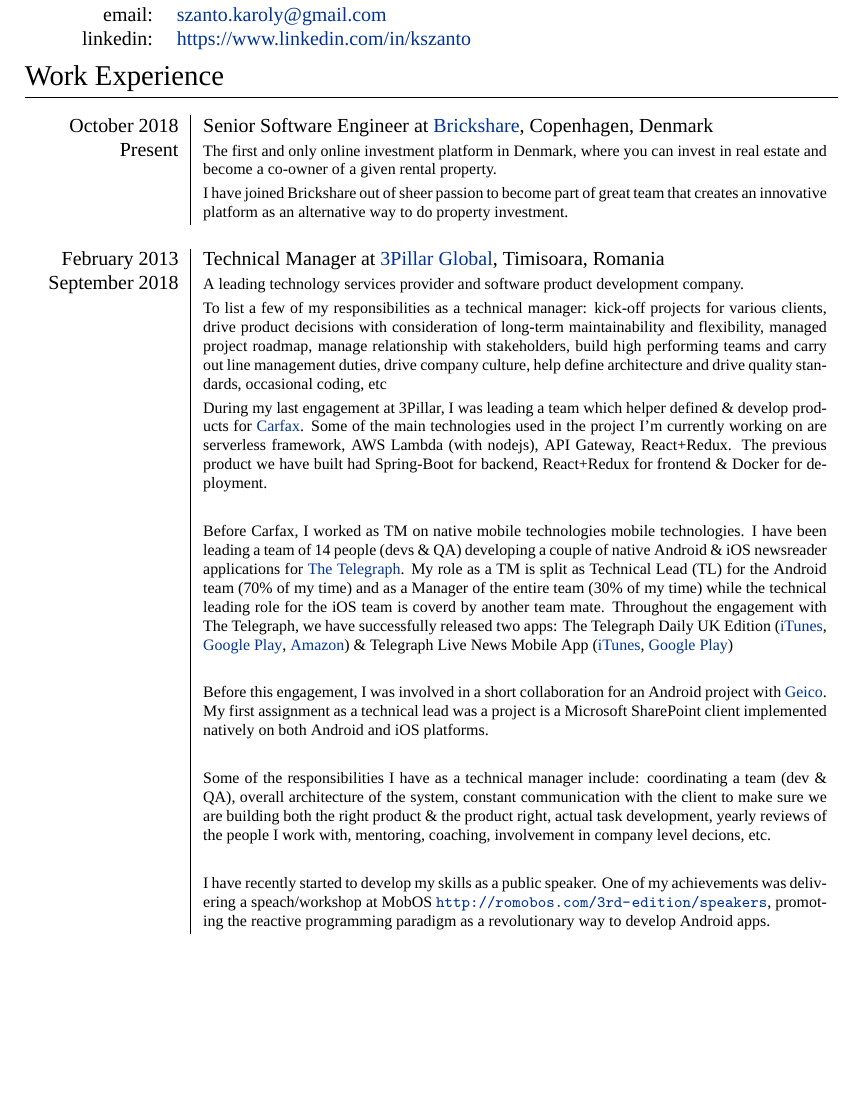
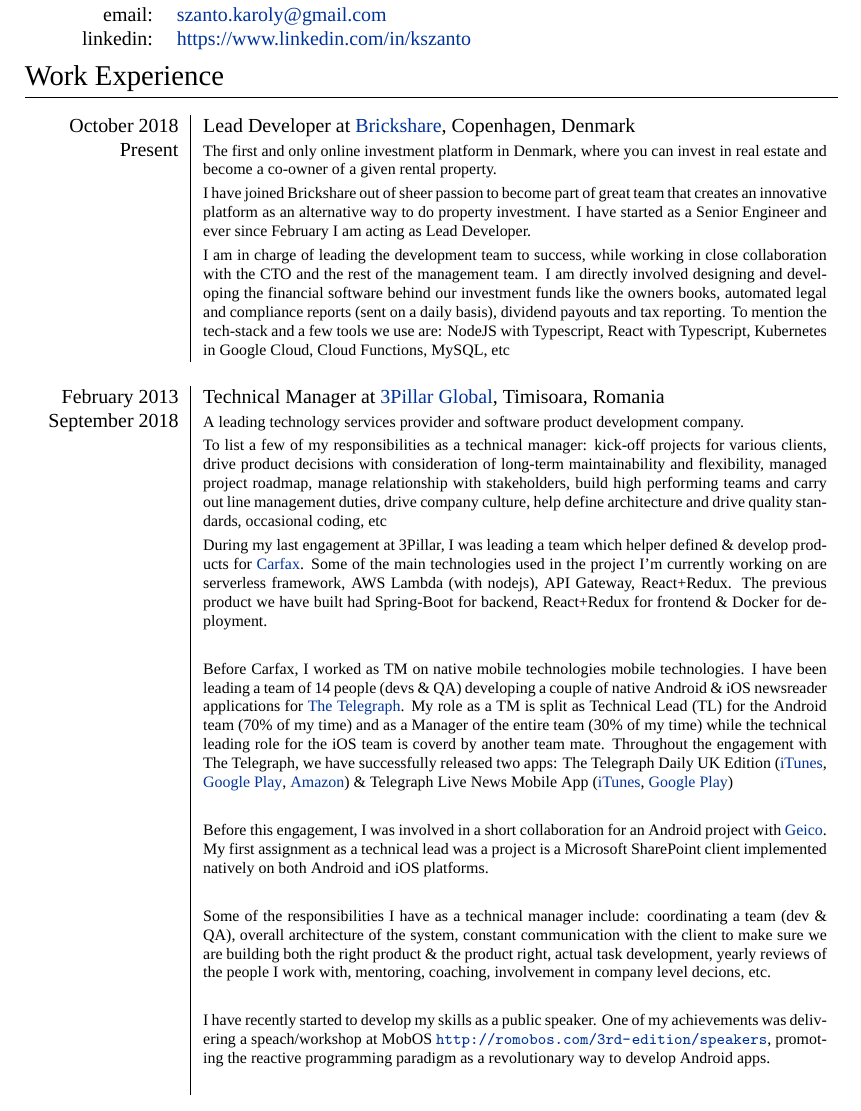
Before and after one commit to ksza/Curriculum-Vitae, a LaTeX CV (cv.tex): part of page 1 of 5, cut so that both start at the same text, the shorter picture padded with empty space. Compiled offline with XeLaTeX; a missing font is replaced by an installed copy or a similar font.

Commit message:
updated brickshare xp

```diff
--- a/cv.tex
+++ b/cv.tex
@@ -80,12 +80,13 @@
 \section{Work Experience}
 \begin{longtable}{p{2.5cm}|p{11cm}}
 
- \raggedleft \textsc{October 2018} & Senior Software Engineer at
+ \raggedleft \textsc{October 2018} & Lead Developer at
  \textsc{\href{https://www.brickshare.dk/}{Brickshare}}, Copenhagen, Denmark
  \\\raggedleft \textsc{Present}\\&
  \footnotesize{The first and only online investment platform in Denmark, where you can invest in real estate and become a co-owner of a given rental property.}\\
 
-& \footnotesize{I have joined Brickshare out of sheer passion to become part of great team that creates an innovative platform as an alternative way to do property investment.}\\
+& \footnotesize{I have joined Brickshare out of sheer passion to become part of great team that creates an innovative platform as an alternative way to do property investment. I have started as a Senior Engineer and ever since February I am acting as Lead Developer.}\\
+& \footnotesize{I am in charge of leading the development team to success, while working in close collaboration with the CTO and the rest of the management team. I am directly involved designing and developing the financial software behind our investment funds like the owners books, automated legal and compliance reports (sent on a daily basis), dividend payouts and tax reporting. To mention the tech-stack and a few tools we use are: NodeJS with Typescript, React with Typescript, Kubernetes in Google Cloud, Cloud Functions, MySQL, etc}\\
 \multicolumn{2}{c}{} \\
 
  \raggedleft \textsc{February 2013} & Technical Manager at
```
Also changed, not shown: KarolySzanto.pdf.
